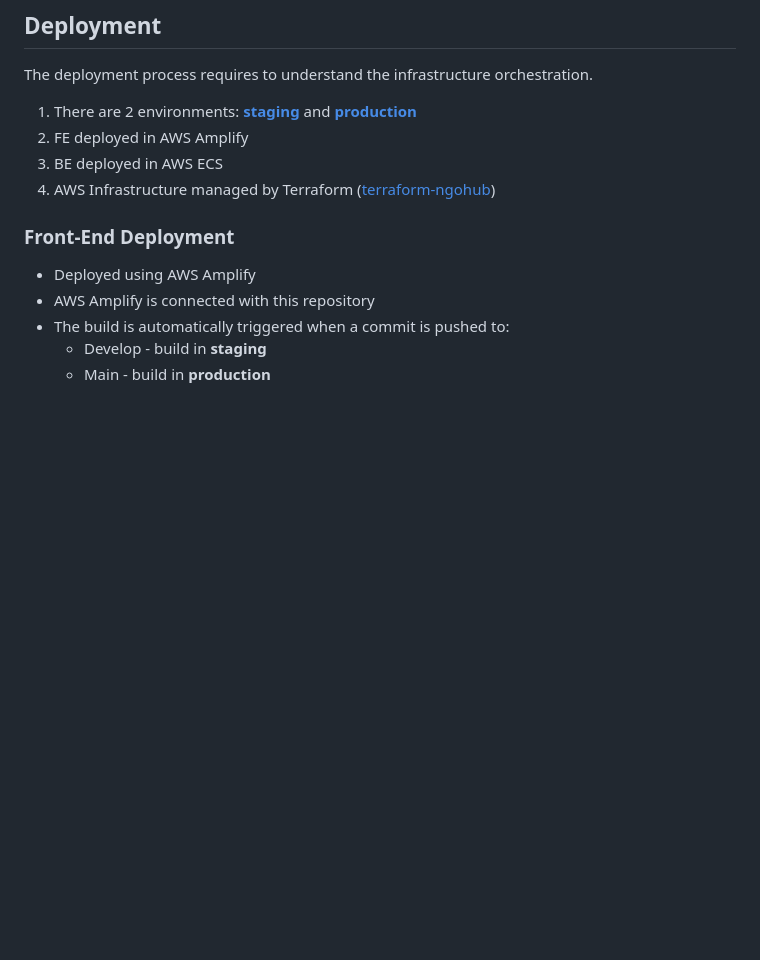
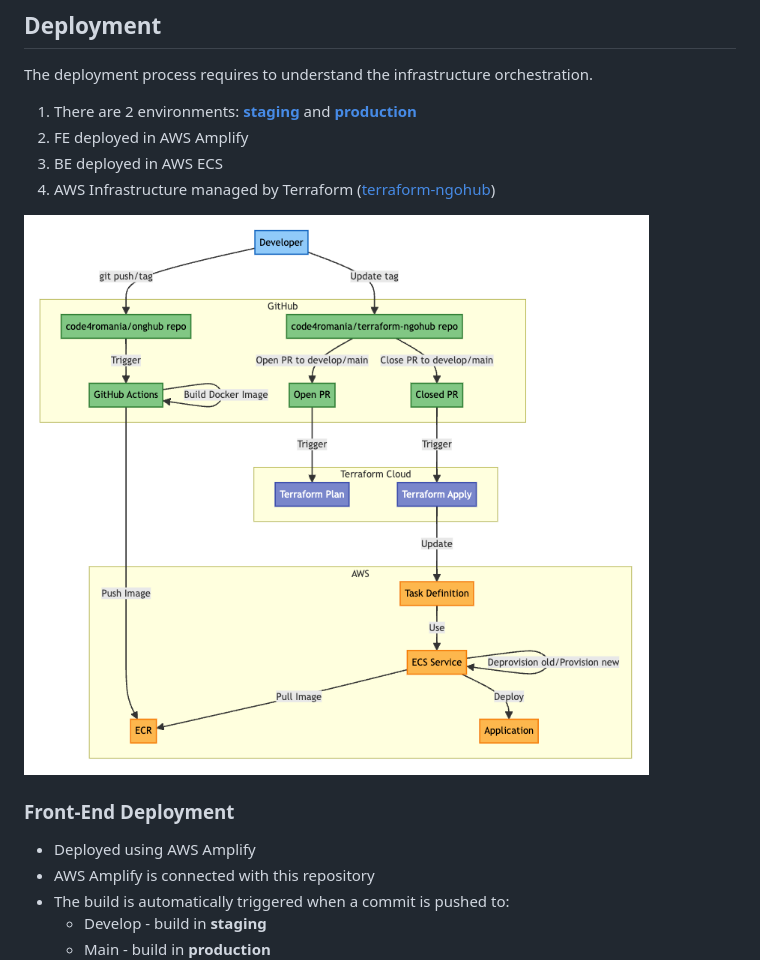
Before and after one commit to code4romania/onghub, a Markdown page: README.md, the part around the change. GitHub-like rendering; pictures changed too: docs/DeploymentDiagram.png (added); blank space fills up the shorter version.

Commit message:
Add deployment diagram

```diff
--- a/README.md
+++ b/README.md
@@ -56,6 +56,9 @@ The deployment process requires to understand the infrastructure orchestration.
 2. FE deployed in AWS Amplify
 3. BE deployed in AWS ECS
 4. AWS Infrastructure managed by Terraform ([terraform-ngohub](https://github.com/code4romania/terraform-ngohub))
+
+![alt text](docs/DeploymentDiagram.png)
+
 
 ### Front-End Deployment
 
```
